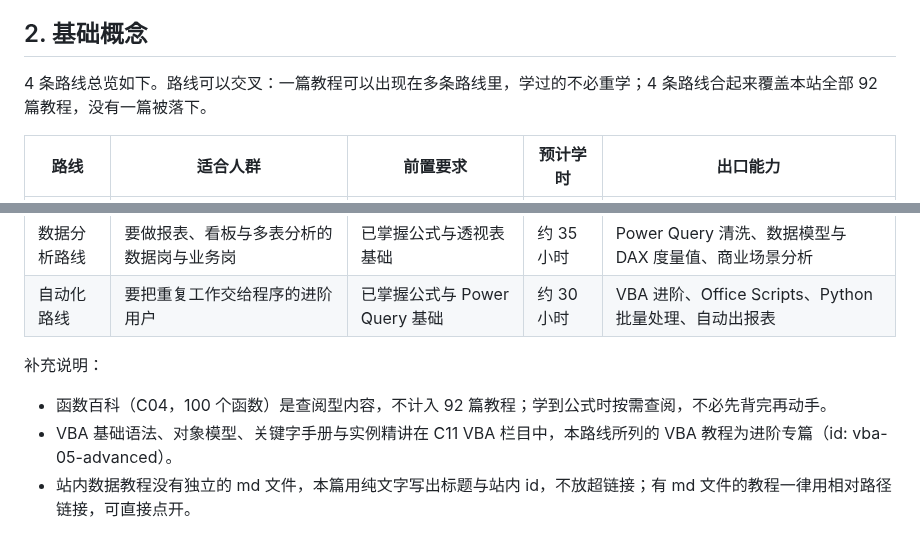
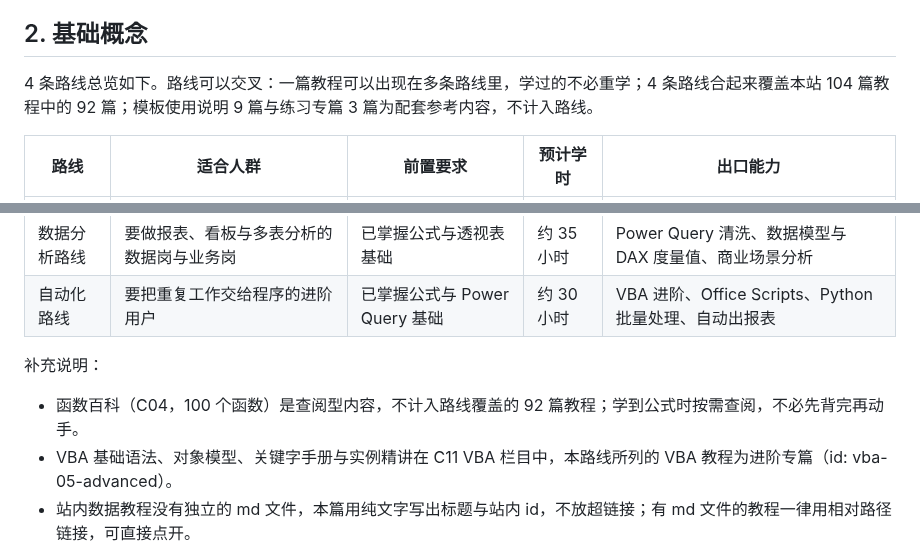
Before and after one commit to curzydj8/excel-tutorial, a Markdown page: docs/practice/02-roadmap.md, 2 parts joined by grey strips. GitHub-like rendering.

Commit message:
sync docs/practice/02-roadmap.md

```diff
--- a/docs/practice/02-roadmap.md
+++ b/docs/practice/02-roadmap.md
@@ -17,7 +17,7 @@
 
 ## 2. 基础概念
 
-4 条路线总览如下。路线可以交叉：一篇教程可以出现在多条路线里，学过的不必重学；4 条路线合起来覆盖本站全部 92 篇教程，没有一篇被落下。
+4 条路线总览如下。路线可以交叉：一篇教程可以出现在多条路线里，学过的不必重学；4 条路线合起来覆盖本站 104 篇教程中的 92 篇；模板使用说明 9 篇与练习专篇 3 篇为配套参考内容，不计入路线。
 
 | 路线 | 适合人群 | 前置要求 | 预计学时 | 出口能力 |
 | --- | --- | --- | --- | --- |
@@ -28,7 +28,7 @@
 
 补充说明：
 
-- 函数百科（C04，100 个函数）是查阅型内容，不计入 92 篇教程；学到公式时按需查阅，不必先背完再动手。
+- 函数百科（C04，100 个函数）是查阅型内容，不计入路线覆盖的 92 篇教程；学到公式时按需查阅，不必先背完再动手。
 - VBA 基础语法、对象模型、关键字手册与实例精讲在 C11 VBA 栏目中，本路线所列的 VBA 教程为进阶专篇（id: vba-05-advanced）。
 - 站内数据教程没有独立的 md 文件，本篇用纯文字写出标题与站内 id，不放超链接；有 md 文件的教程一律用相对路径链接，可直接点开。
 
```
